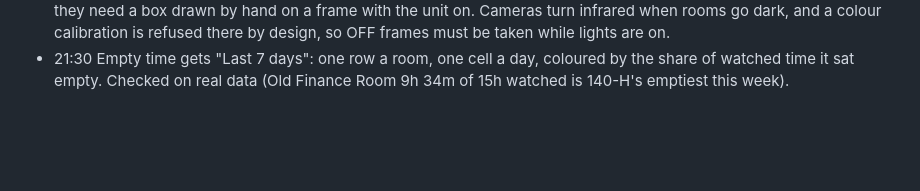
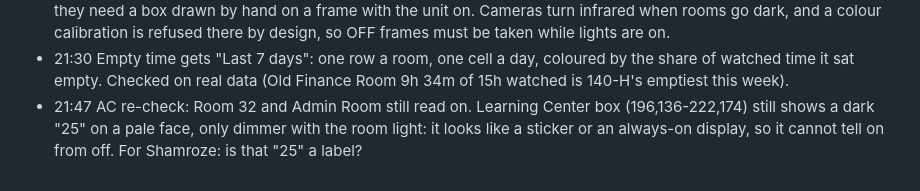
Before and after one commit to shamroze153/EnergyCam, a Markdown page: docs/night_log.md, the part around the change. GitHub-like rendering; blank space fills up the shorter version.

Commit message:
Night log: 21:47 AC re-check
Co-Authored-By: Claude Opus 5.5 <noreply@anthropic.com>

```diff
--- a/docs/night_log.md
+++ b/docs/night_log.md
@@ -57,3 +57,7 @@ Two or three lines a round; picture file names, never pictures.
 * 21:30 Empty time gets "Last 7 days": one row a room, one cell a day,
   coloured by the share of watched time it sat empty. Checked on real data
   (Old Finance Room 9h 34m of 15h watched is 140-H's emptiest this week).
+* 21:47 AC re-check: Room 32 and Admin Room still read on. Learning Center
+  box (196,136-222,174) still shows a dark "25" on a pale face, only dimmer
+  with the room light: it looks like a sticker or an always-on display, so
+  it cannot tell on from off. For Shamroze: is that "25" a label?
```
